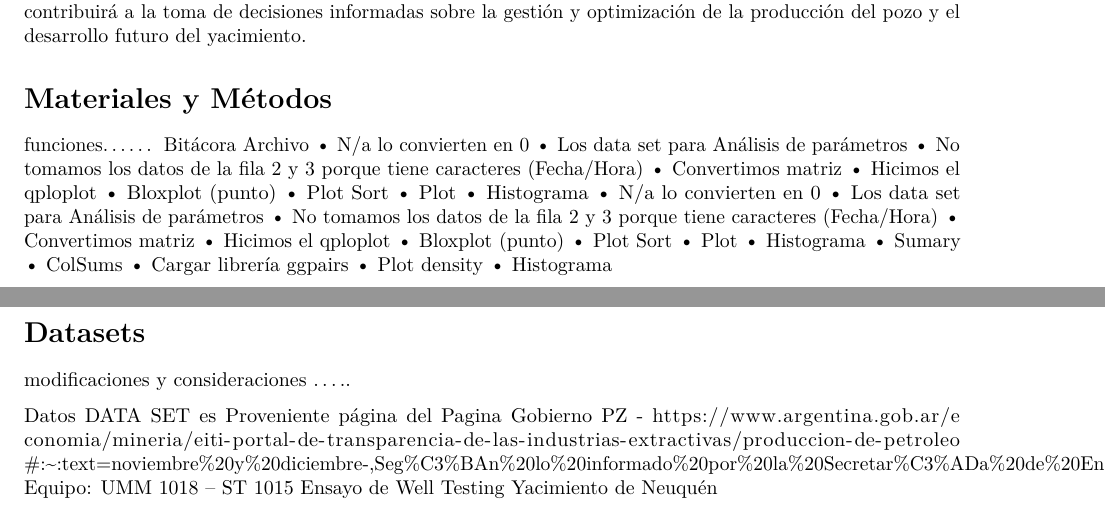
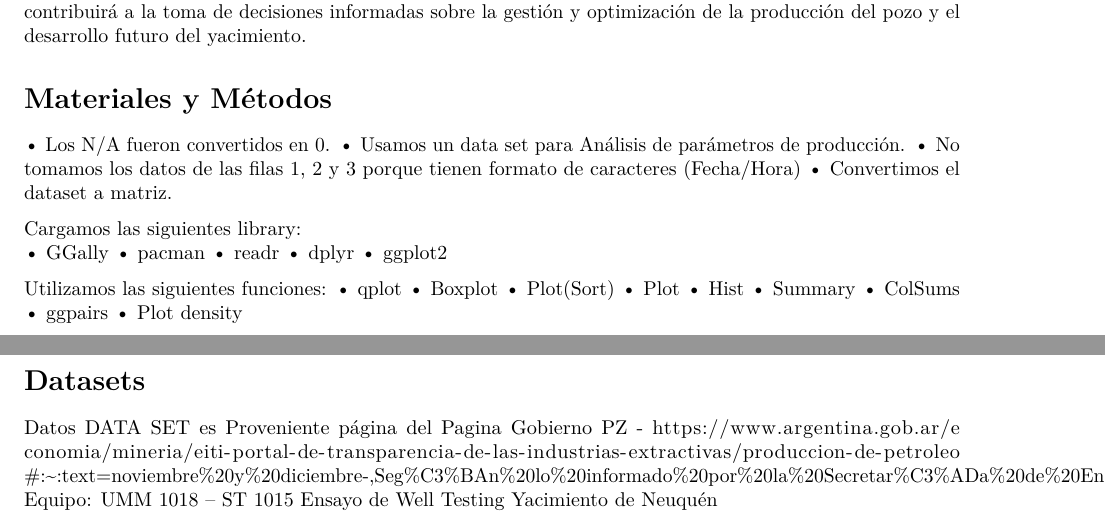
Before and after one commit to cherandreau/ENTREGA-FINAL-G7, an R Markdown document (Análisis de Parametros.Rmd): two parts of pages 1 and 2 of 4, joined at a grey line, cut so that both start at the same text. Rendered offline with R 4.5, knitr and Pandoc, then LaTeX, with nearby package versions; drawn as R Markdown's standard PDF in place of the format the file asks for; some code elsewhere in the file could not run offline; a font, style sheet, LaTeX package, included part or bibliography that could not be used is replaced or left out.

Commit message:
Update Análisis de Parametros.Rmd
cisas

```diff
--- a/Análisis de Parametros.Rmd
+++ b/Análisis de Parametros.Rmd
@@ -152,35 +151,31 @@ El presente informe tiene como objetivo utilizar las poderosas herramientas de a
 
 # Materiales y Métodos
 
-funciones......
-Bitácora
-Archivo
-•	N/a  lo convierten en 0
-•	Los data set para Análisis de parámetros
-•	No tomamos los datos de la fila 2 y 3 porque tiene caracteres (Fecha/Hora)
-•	Convertimos matriz
-•	Hicimos el qploplot
-•	Bloxplot (punto)
-•	Plot Sort
+• Los N/A fueron convertidos en 0.
+• Usamos un data set para Análisis de parámetros de producción.
+•	No tomamos los datos de las filas 1, 2 y 3 porque tienen formato de caracteres (Fecha/Hora)
+•	Convertimos el dataset a matriz.
+
+Cargamos las siguientes library:
+• GGally
+• pacman
+• readr
+• dplyr
+• ggplot2
+
+Utilizamos las siguientes funciones:
+• qplot
+•	Boxplot
+•	Plot(Sort)
 •	Plot
-•	Histograma
-•	N/a  lo convierten en 0
-•	Los data set para Análisis de parámetros
-•	No tomamos los datos de la fila 2 y 3 porque tiene caracteres (Fecha/Hora)
-•	Convertimos matriz
-•	Hicimos el qploplot
-•	Bloxplot (punto)
-•	Plot Sort
-•	Plot
-•	Histograma
-•	Sumary
+•	Hist
+•	Summary
 •	ColSums
-•	Cargar librería ggpairs
+• ggpairs
 •	Plot density
-•	Histograma
+
 
 # Datasets
-modificaciones y consideraciones .....
 
 Datos
 DATA SET  es Proveniente página del Pagina Gobierno PZ  -   https://www.argentina.gob.ar/economia/mineria/eiti-portal-de-transparencia-de-las-industrias-extractivas/produccion-de-petroleo#:~:text=noviembre%20y%20diciembre-,Seg%C3%BAn%20lo%20informado%20por%20la%20Secretar%C3%ADa%20de%20Energ%C3%ADa%2C%20para%20el,8%2C91%20millones%20de%20m3.
```
Also changed, not shown: Análisis de Parametros.Rmd (1 more changed lines).
